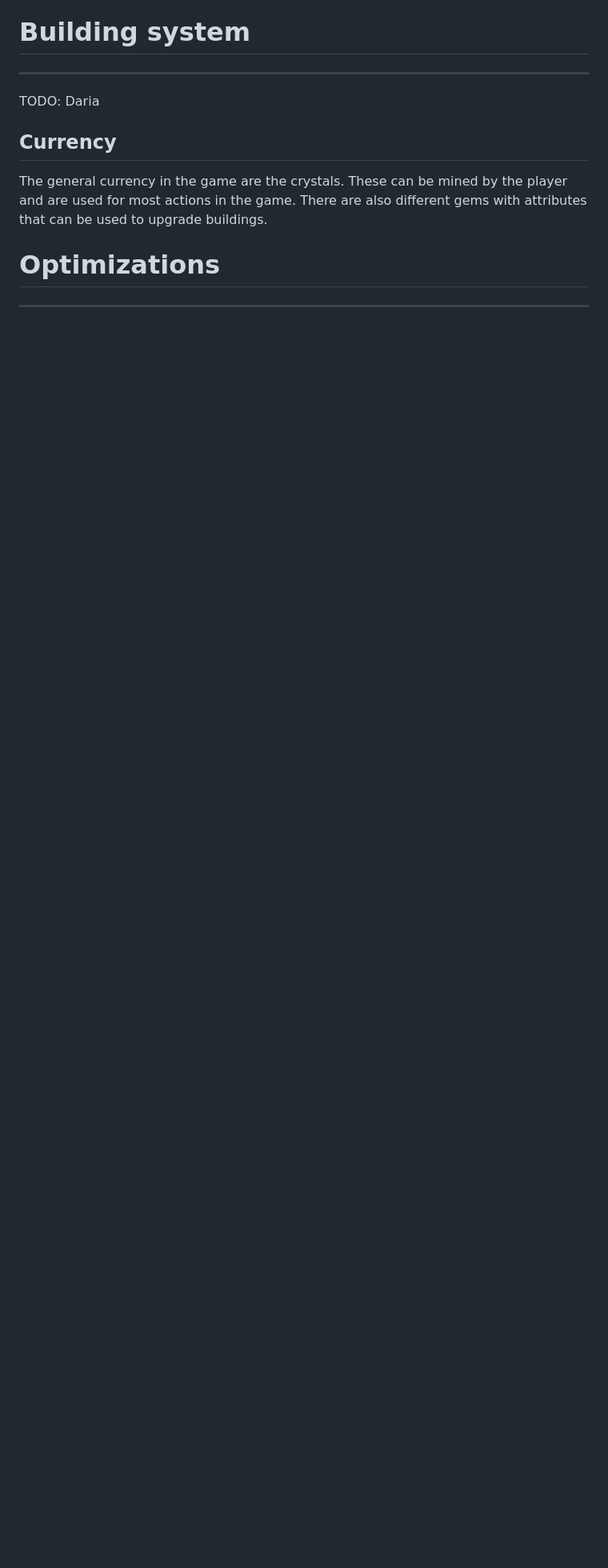
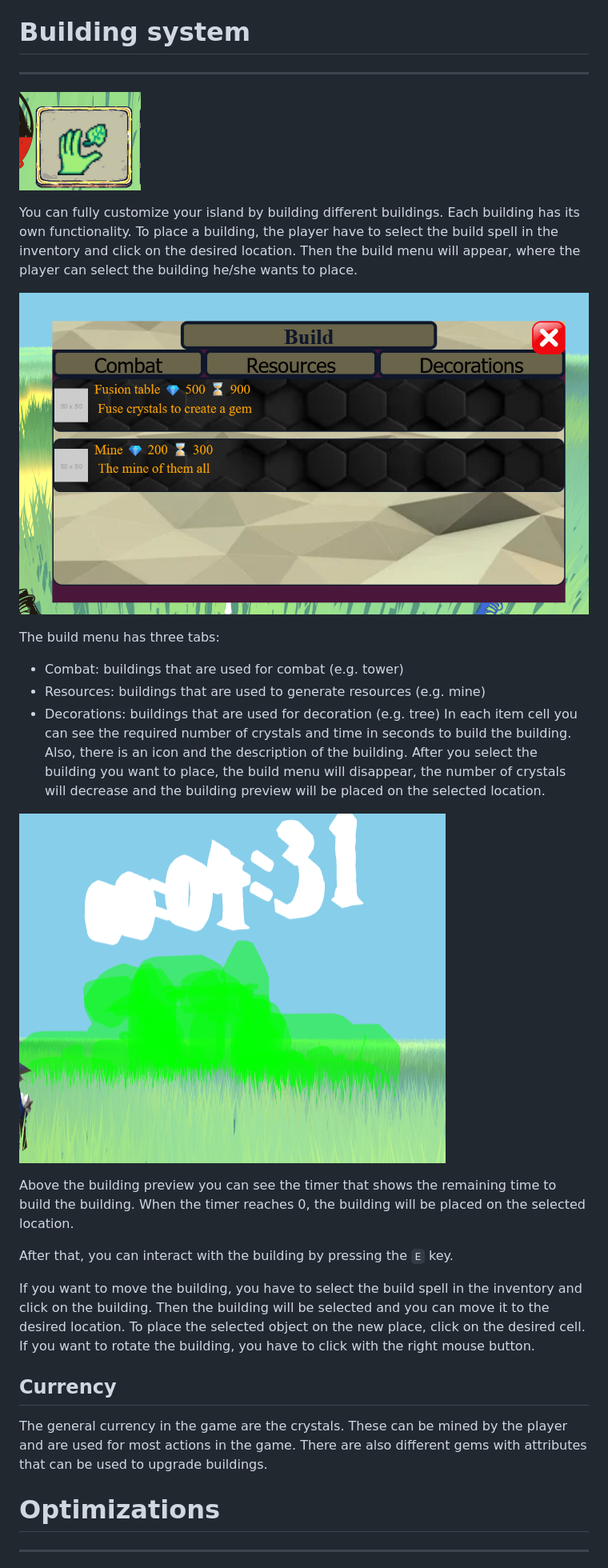
Before and after one commit to Idraigyr/ProgrammingProjectDatabases, a Markdown page: docs/USER_MANUAL.md, the part around the change printed below. Shown: that part at 80% size. GitHub-like rendering; pictures changed too: docs/img/build-menu.png (added), docs/img/build-spell-icon.png (added), docs/img/building-green-preview.png (added); blank space fills up the shorter version.

Commit message:
Add documentation user manual

```diff
--- a/docs/USER_MANUAL.md
+++ b/docs/USER_MANUAL.md
@@ -156,7 +160,26 @@ By eating, the player will consume crystals in exchange for mana, health and exp
 # Building system
 ___
 
-TODO: Daria
+![Build spell icon](/docs/img/build-spell-icon.png)
+
+You can fully customize your island by building different buildings. Each building has its own functionality. To place a building, the player have to select the build spell in the inventory and click on the desired location. Then the build menu will appear, where the player can select the building he/she wants to place.
+
+![Build menu image](/docs/img/build-menu.png)
+
+The build menu has three tabs:
+- Combat: buildings that are used for combat (e.g. tower)
+- Resources: buildings that are used to generate resources (e.g. mine)
+- Decorations: buildings that are used for decoration (e.g. tree)
+In each item cell you can see the required number of crystals and time in seconds to build the building. Also, there is an icon and the description of the building.
+After you select the building you want to place, the build menu will disappear, the number of crystals will decrease and the building preview will be placed on the selected location.
+
+![Building preview image](/docs/img/building-green-preview.png)
+
+Above the building preview you can see the timer that shows the remaining time to build the building. When the timer reaches 0, the building will be placed on the selected location.
+
+After that, you can interact with the building by pressing the `E` key.
+
+If you want to move the building, you have to select the build spell in the inventory and click on the building. Then the building will be selected and you can move it to the desired location. To place the selected object on the new place, click on the desired cell. If you want to rotate the building, you have to click with the right mouse button.
 
 ## Currency
 
```
Also changed, not shown: other parts of docs/USER_MANUAL.md (+7 -3 lines), docs/img/mine-menu.png (added).
